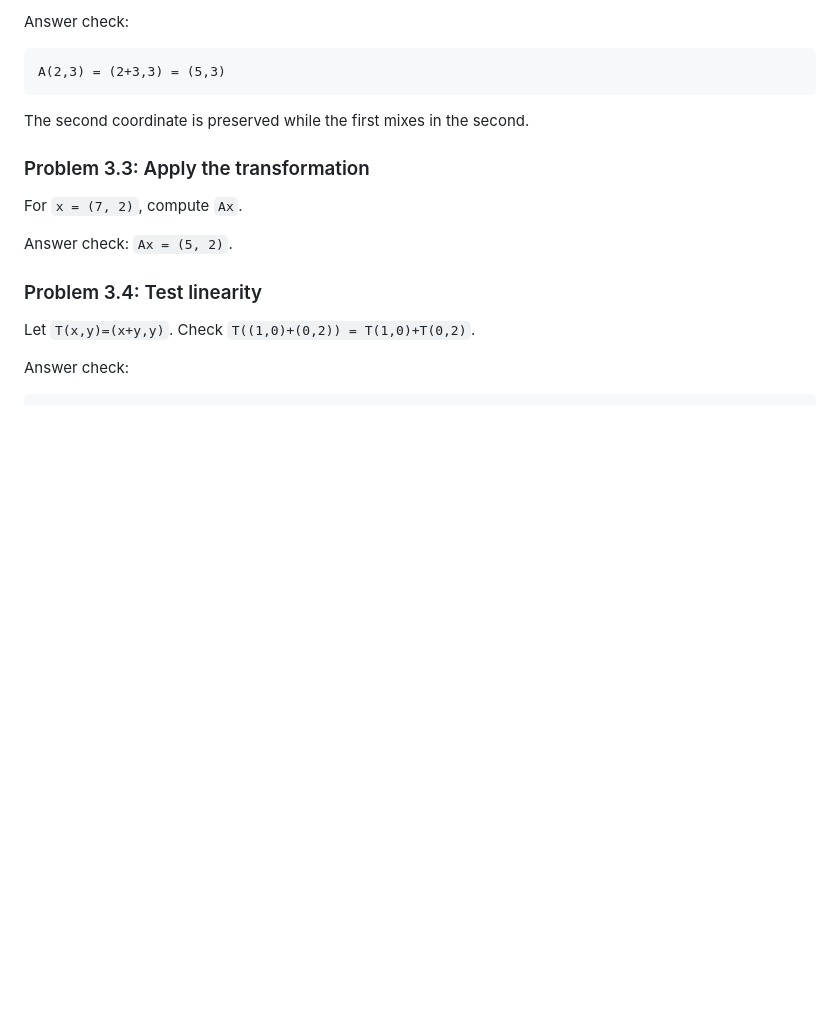
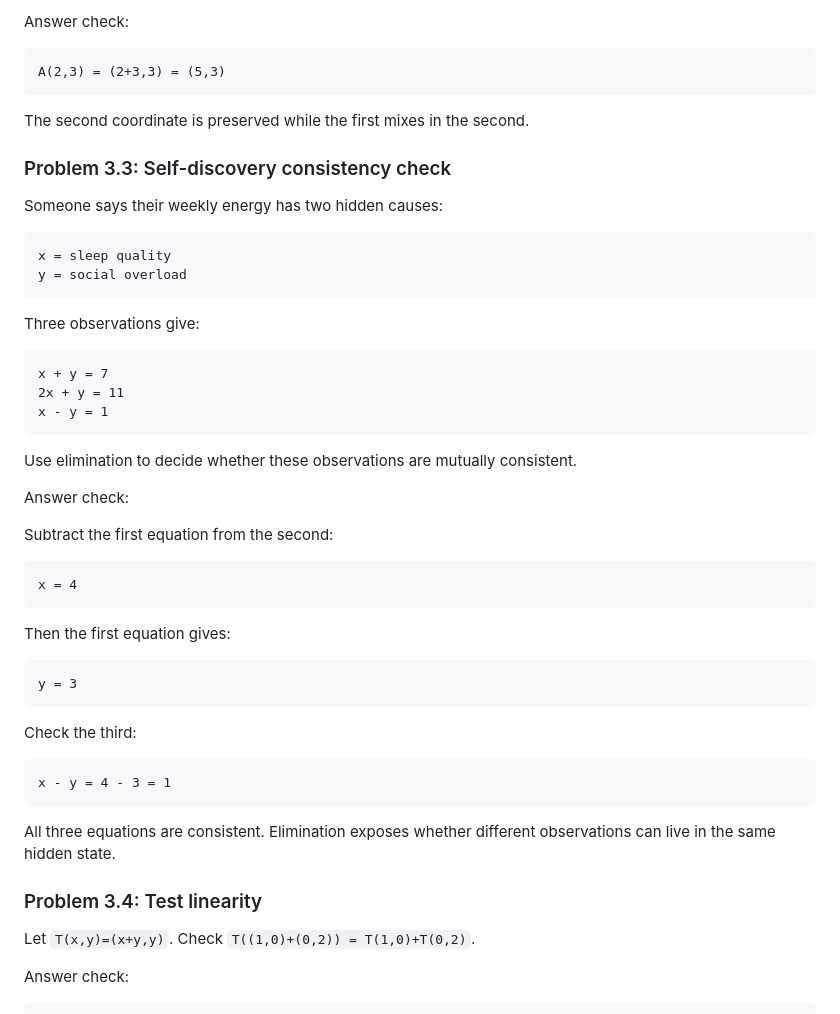
Before and after one commit to jmuslu/Mathematics-as-Expressive-Systems-Course, a Markdown page: modules/03-linear-maps-and-change.md, the part around the change. Rendered like a GitHub page; blank space fills up the shorter version.

Commit message:
Ground elimination with self-discovery check

````diff
--- a/modules/03-linear-maps-and-change.md
+++ b/modules/03-linear-maps-and-change.md
@@ -110,11 +110,46 @@ A(2,3) = (2+3,3) = (5,3)
 
 The second coordinate is preserved while the first mixes in the second.
 
-### Problem 3.3: Apply the transformation
+### Problem 3.3: Self-discovery consistency check
 
-For `x = (7, 2)`, compute `Ax`.
+Someone says their weekly energy has two hidden causes:
 
-Answer check: `Ax = (5, 2)`.
+```text
+x = sleep quality
+y = social overload
+```
+
+Three observations give:
+
+```text
+x + y = 7
+2x + y = 11
+x - y = 1
+```
+
+Use elimination to decide whether these observations are mutually consistent.
+
+Answer check:
+
+Subtract the first equation from the second:
+
+```text
+x = 4
+```
+
+Then the first equation gives:
+
+```text
+y = 3
+```
+
+Check the third:
+
+```text
+x - y = 4 - 3 = 1
+```
+
+All three equations are consistent. Elimination exposes whether different observations can live in the same hidden state.
 
 ### Problem 3.4: Test linearity
 
````
Also changed, not shown: question-bank/module-01-05-foundations-bank.md (+1 -1 lines).
